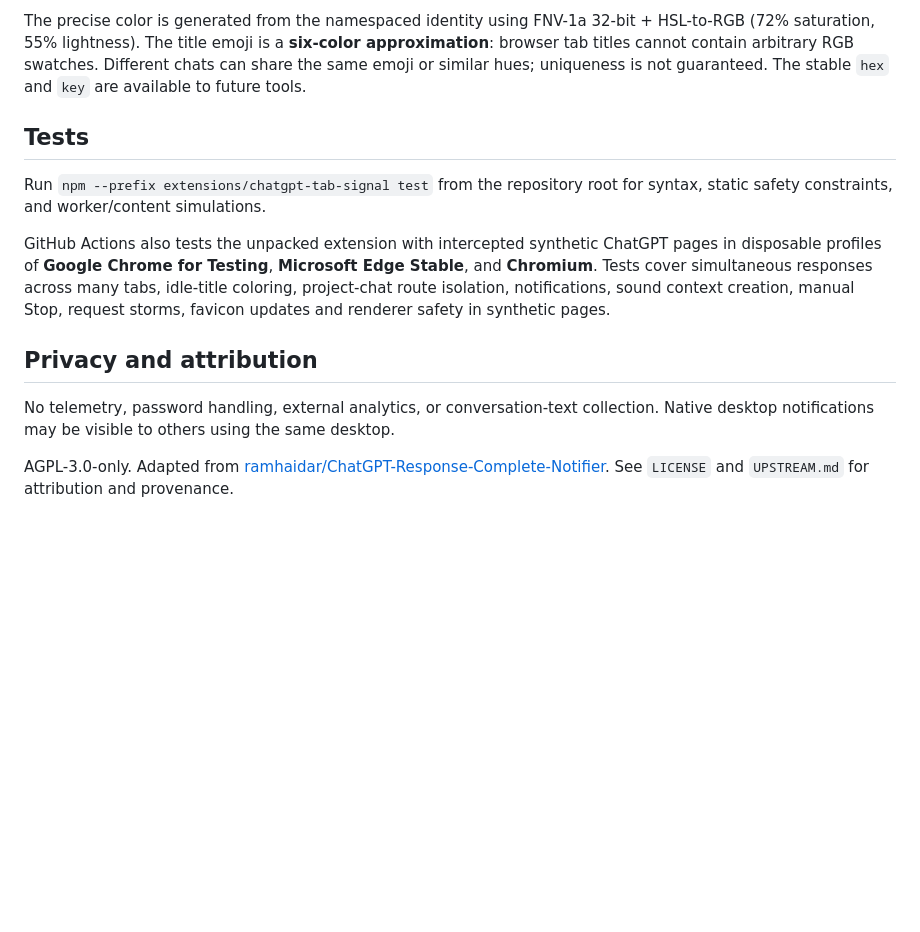
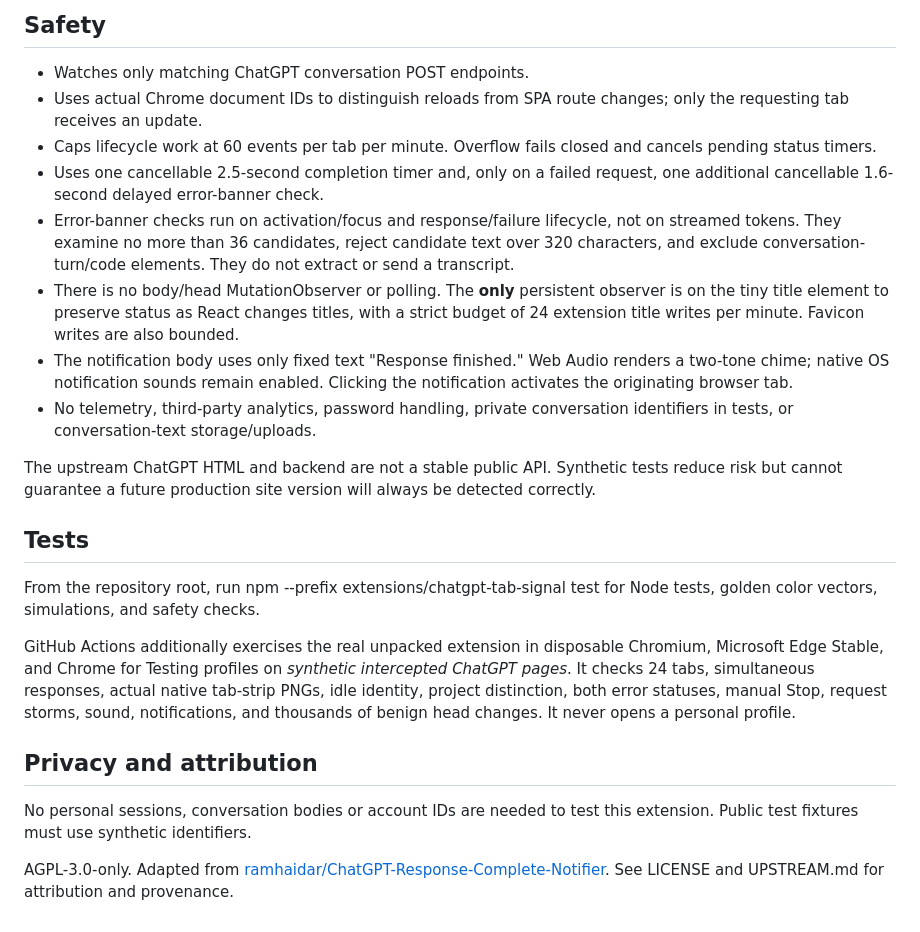
Before and after one commit to sguzman/script-monkey, a Markdown page: extensions/chatgpt-tab-signal/README.md, the part around one of its changes. Drawn GitHub-style; blank space fills up the shorter version.

Commit message:
docs(tab-signal): stable favicon color v1, title statuses, and bounded errors

```diff
--- a/extensions/chatgpt-tab-signal/README.md
+++ b/extensions/chatgpt-tab-signal/README.md
@@ -98,27 +83,48 @@ without depending on a background service, storage, or this extension.
 
-The precise color is generated from the namespaced identity using FNV-1a
-32-bit + HSL-to-RGB (72% saturation, 55% lightness). The title emoji is a
-**six-color approximation**: browser tab titles cannot contain arbitrary RGB
-swatches. Different chats can share the same emoji or similar hues; uniqueness
-is not guaranteed. The stable `hex` and `key` are available to future tools.
+## Safety
+
+- Watches only matching ChatGPT conversation POST endpoints.
+- Uses actual Chrome document IDs to distinguish reloads from SPA route
+  changes; only the requesting tab receives an update.
+- Caps lifecycle work at 60 events per tab per minute. Overflow fails
+  closed and cancels pending status timers.
+- Uses one cancellable 2.5-second completion timer and, only on a failed
+  request, one additional cancellable 1.6-second delayed error-banner check.
+- Error-banner checks run on activation/focus and response/failure lifecycle,
+  not on streamed tokens. They examine no more than 36 candidates, reject
+  candidate text over 320 characters, and exclude conversation-turn/code
+  elements. They do not extract or send a transcript.
+- There is no body/head MutationObserver or polling. The **only** persistent
+  observer is on the tiny title element to preserve status as React changes
+  titles, with a strict budget of 24 extension title writes per minute.
+  Favicon writes are also bounded.
+- The notification body uses only fixed text "Response finished." Web Audio
+  renders a two-tone chime; native OS notification sounds remain enabled.
+  Clicking the notification activates the originating browser tab.
+- No telemetry, third-party analytics, password handling, private
+  conversation identifiers in tests, or conversation-text storage/uploads.
+
+The upstream ChatGPT HTML and backend are not a stable public API. Synthetic
+tests reduce risk but cannot guarantee a future production site version
+will always be detected correctly.
 
 ## Tests
 
-Run `npm --prefix extensions/chatgpt-tab-signal test` from the repository
-root for syntax, static safety constraints, and worker/content simulations.
+From the repository root, run npm --prefix extensions/chatgpt-tab-signal test
+for Node tests, golden color vectors, simulations, and safety checks.
 
-GitHub Actions also tests the unpacked extension with intercepted synthetic
-ChatGPT pages in disposable profiles of **Google Chrome for Testing**, **Microsoft
-Edge Stable**, and **Chromium**. Tests cover simultaneous responses across many tabs, idle-title coloring,
-project-chat route isolation, notifications, sound context creation, manual
-Stop, request storms, favicon updates and renderer safety in synthetic pages.
+GitHub Actions additionally exercises the real unpacked extension in
+disposable Chromium, Microsoft Edge Stable, and Chrome for Testing profiles
+on *synthetic intercepted ChatGPT pages*. It checks 24 tabs, simultaneous
+responses, actual native tab-strip PNGs, idle identity, project distinction,
+both error statuses, manual Stop, request storms, sound, notifications,
+and thousands of benign head changes. It never opens a personal profile.
 
 ## Privacy and attribution
 
-No telemetry, password handling, external analytics, or conversation-text
-collection. Native desktop notifications may be visible to others using
-the same desktop.
+No personal sessions, conversation bodies or account IDs are needed to
+test this extension. Public test fixtures must use synthetic identifiers.
 
 AGPL-3.0-only. Adapted from
 [ramhaidar/ChatGPT-Response-Complete-Notifier](https://github.com/ramhaidar/ChatGPT-Response-Complete-Notifier).
-See `LICENSE` and `UPSTREAM.md` for attribution and provenance.
+See LICENSE and UPSTREAM.md for attribution and provenance.
```
Also changed, not shown: other parts of extensions/chatgpt-tab-signal/README.md (+66 -81 lines).
